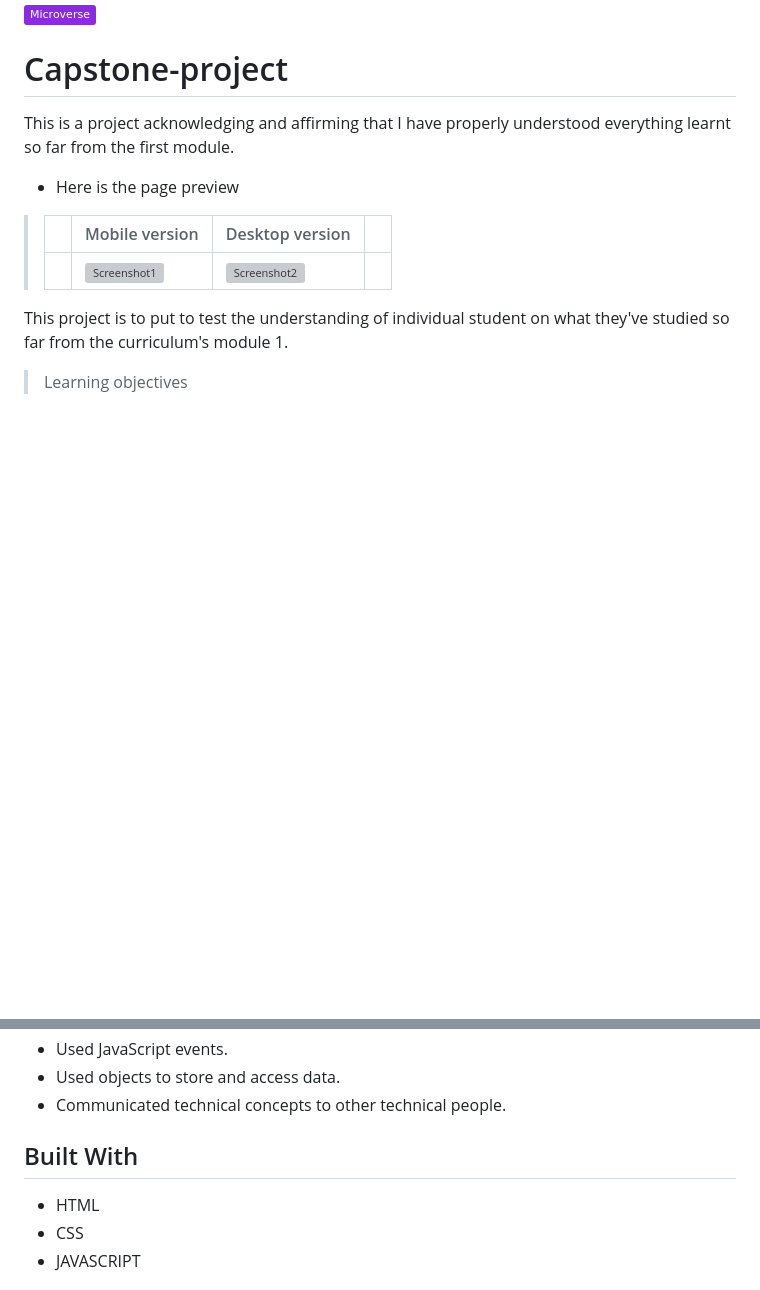
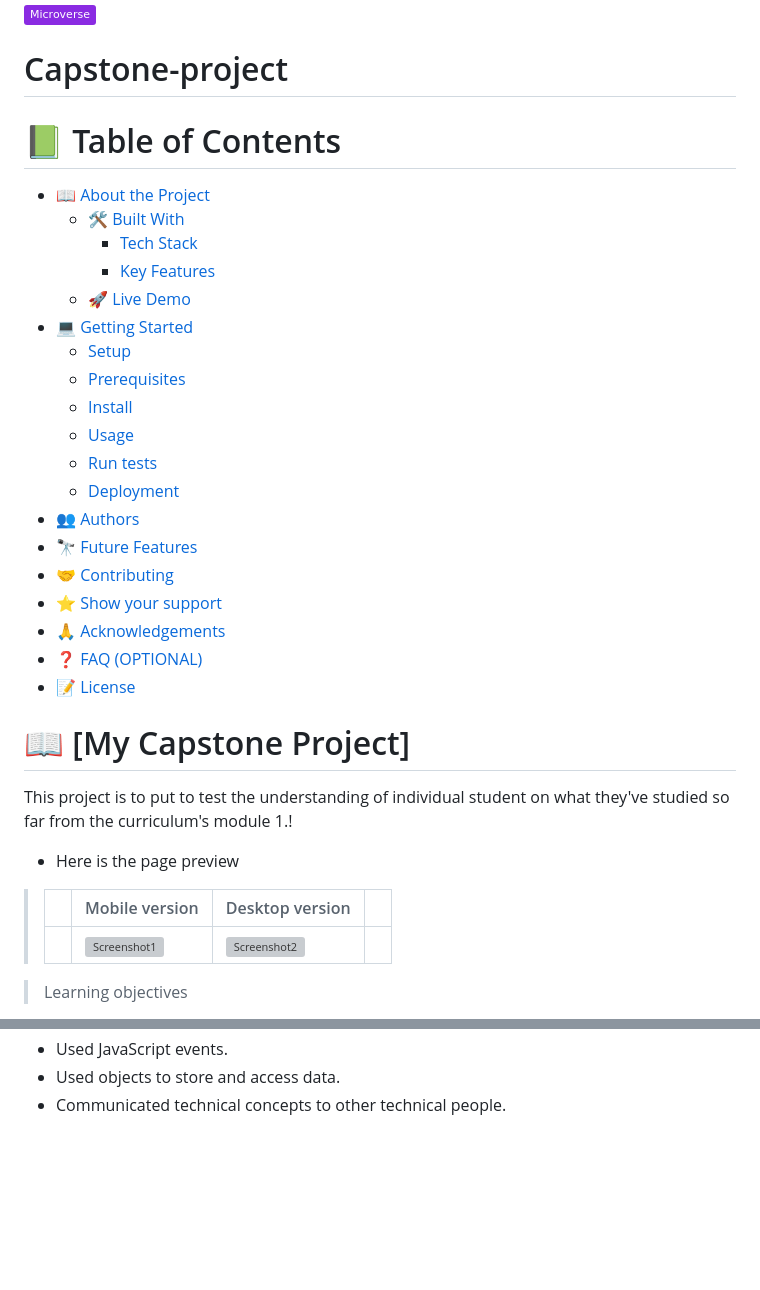
Before and after one commit to tamoorsaeed22/My-Capstone-Project, a Markdown page: README.md, 2 parts joined by grey strips. Drawn GitHub-style; badges without logos; blank space fills up the shorter version; grey boxes are pictures that could not be loaded.

```diff
--- a/README.md
+++ b/README.md
@@ -2,15 +2,74 @@
 
 # Capstone-project
 
-This is a project acknowledging and affirming that I have properly understood everything learnt so far from the first module.
 
-- Here is the page preview
+<!--
+HOW TO USE:
+This is an example of how you may give instructions on setting up your project locally.
+
+Modify this file to match your project and remove sections that don't apply.
+
+REQUIRED SECTIONS:
+- Table of Contents
+- About the Project
+  - Built With
+  - Live Demo
+- Getting Started
+- Authors
+- Future Features
+- Contributing
+- Show your support
+- Acknowledgements
+- License
+
+OPTIONAL SECTIONS:
+- FAQ
+
+After you're finished please remove all the comments and instructions!
+-->
+
+<div align="center">
+  <!-- You are encouraged to replace this logo with your own! Otherwise you can also remove it. -->
+
+
+</div>
+
+<!-- TABLE OF CONTENTS -->
+
+# 📗 Table of Contents
+
+- [📖 About the Project](#about-project)
+  - [🛠 Built With](#built-with)
+    - [Tech Stack](#tech-stack)
+    - [Key Features](#key-features)
+  - [🚀 Live Demo](#live-demo)
+- [💻 Getting Started](#getting-started)
+  - [Setup](#setup)
+  - [Prerequisites](#prerequisites)
+  - [Install](#install)
+  - [Usage](#usage)
+  - [Run tests](#run-tests)
+  - [Deployment](#triangular_flag_on_post-deployment)
+- [👥 Authors](#authors)
+- [🔭 Future Features](#future-features)
+- [🤝 Contributing](#contributing)
+- [⭐️ Show your support](#support)
+- [🙏 Acknowledgements](#acknowledgements)
+- [❓ FAQ (OPTIONAL)](#faq)
+- [📝 License](#license)
+
+<!-- PROJECT DESCRIPTION -->
+
+# 📖 [My Capstone Project] <a name="about-project"></a>
+
+ This project is to put to test the understanding of individual student on what they've studied so far from the curriculum's module 1.!
+ - Here is the page preview
 
 > |     | Mobile version                                  | Desktop version                                  |     |
 > | --- | ----------------------------------------------- | ------------------------------------------------ | --- |
 > |     | ![Screenshot1](./images/screenshots/mobile.png) | ![Screenshot2](./images/screenshots/desktop.png) |
 
-This project is to put to test the understanding of individual student on what they've studied so far from the curriculum's module 1.
+
 
 > Learning objectives
 
@@ -27,9 +86,5 @@ This project is to put to test the understanding of individual student on what t
 - Used objects to store and access data.
 - Communicated technical concepts to other technical people.
 
-## Built With
 
-- HTML
-- CSS
-- JAVASCRIPT
 
```
Also changed, not shown: other parts of README.md (+145 -44 lines).
